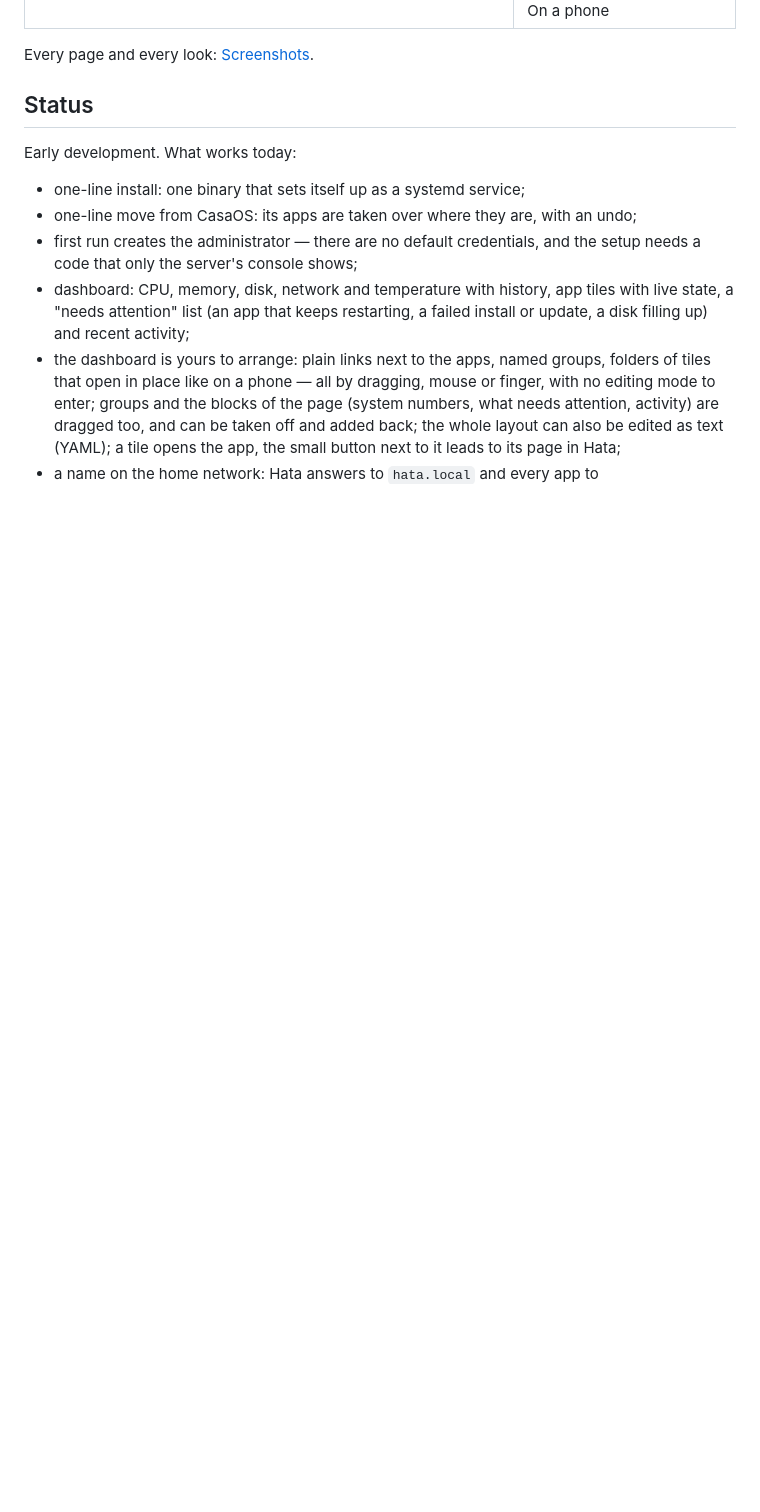
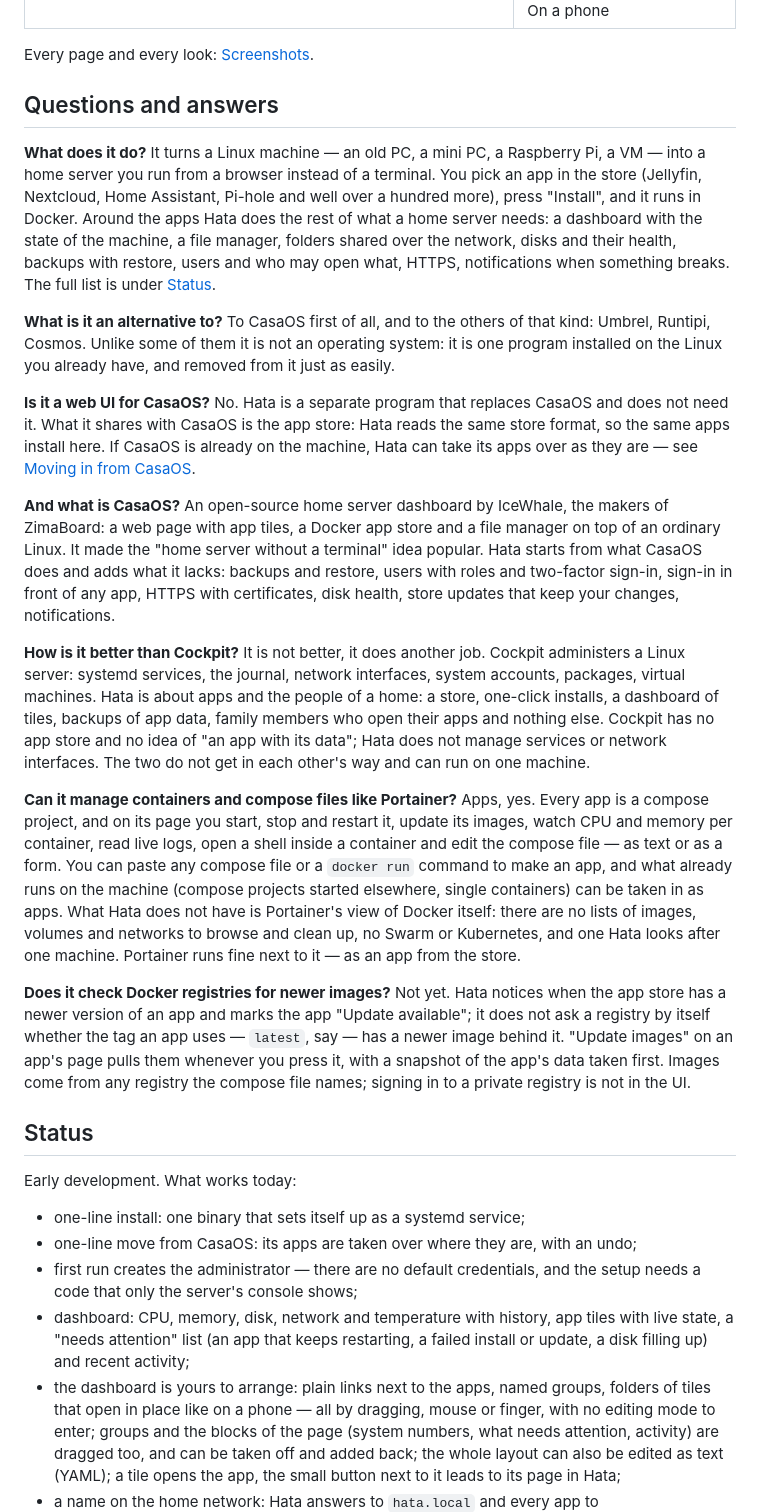
Before and after one commit to sanyadez/hata, a Markdown page: README.md, the part around the change. Drawn GitHub-style; blank space fills up the shorter version.

Commit message:
Answer the first questions in the README: what Hata does, what it replaces, how it stands next to CasaOS, Cockpit and Portainer

```diff
--- a/README.md
+++ b/README.md
@@ -23,6 +23,57 @@ On a Linux machine with systemd, x86_64 or arm64 — see [Install](#install); co
 | ![Backups](screenshots/backups.png) Backups | <img src="screenshots/phone.png" alt="The dashboard on a phone" width="240"> On a phone |
 
 Every page and every look: [Screenshots](#screenshots).
+
+## Questions and answers
+
+**What does it do?**
+It turns a Linux machine — an old PC, a mini PC, a Raspberry Pi, a VM — into a home server you run from a
+browser instead of a terminal. You pick an app in the store (Jellyfin, Nextcloud, Home Assistant, Pi-hole
+and well over a hundred more), press "Install", and it runs in Docker. Around the apps Hata does the rest of what
+a home server needs: a dashboard with the state of the machine, a file manager, folders shared over the
+network, disks and their health, backups with restore, users and who may open what, HTTPS, notifications
+when something breaks. The full list is under [Status](#status).
+
+**What is it an alternative to?**
+To CasaOS first of all, and to the others of that kind: Umbrel, Runtipi, Cosmos. Unlike some of them it is
+not an operating system: it is one program installed on the Linux you already have, and removed from it
+just as easily.
+
+**Is it a web UI for CasaOS?**
+No. Hata is a separate program that replaces CasaOS and does not need it. What it shares with CasaOS is
+the app store: Hata reads the same store format, so the same apps install here. If CasaOS is already on the
+machine, Hata can take its apps over as they are — see [Moving in from CasaOS](#moving-in-from-casaos).
+
+**And what is CasaOS?**
+An open-source home server dashboard by IceWhale, the makers of ZimaBoard: a web page with app tiles, a
+Docker app store and a file manager on top of an ordinary Linux. It made the "home server without a
+terminal" idea popular. Hata starts from what CasaOS does and adds what it lacks: backups and restore,
+users with roles and two-factor sign-in, sign-in in front of any app, HTTPS with certificates, disk health,
+store updates that keep your changes, notifications.
+
+**How is it better than Cockpit?**
+It is not better, it does another job. Cockpit administers a Linux server: systemd services, the journal,
+network interfaces, system accounts, packages, virtual machines. Hata is about apps and the people of a
+home: a store, one-click installs, a dashboard of tiles, backups of app data, family members who open
+their apps and nothing else. Cockpit has no app store and no idea of "an app with its data"; Hata does
+not manage services or network interfaces. The two do not get in each other's way and can run on one
+machine.
+
+**Can it manage containers and compose files like Portainer?**
+Apps, yes. Every app is a compose project, and on its page you start, stop and restart it, update its
+images, watch CPU and memory per container, read live logs, open a shell inside a container and edit the
+compose file — as text or as a form. You can paste any compose file or a `docker run` command to make an
+app, and what already runs on the machine (compose projects started elsewhere, single containers) can be
+taken in as apps. What Hata does not have is Portainer's view of Docker itself: there are no lists of
+images, volumes and networks to browse and clean up, no Swarm or Kubernetes, and one Hata looks after one
+machine. Portainer runs fine next to it — as an app from the store.
+
+**Does it check Docker registries for newer images?**
+Not yet. Hata notices when the app store has a newer version of an app and marks the app "Update
+available"; it does not ask a registry by itself whether the tag an app uses — `latest`, say — has a
+newer image behind it. "Update images" on an app's page pulls them whenever you press it, with a
+snapshot of the app's data taken first. Images come from any registry the compose file names; signing in
+to a private registry is not in the UI.
 
 ## Status
 
```
